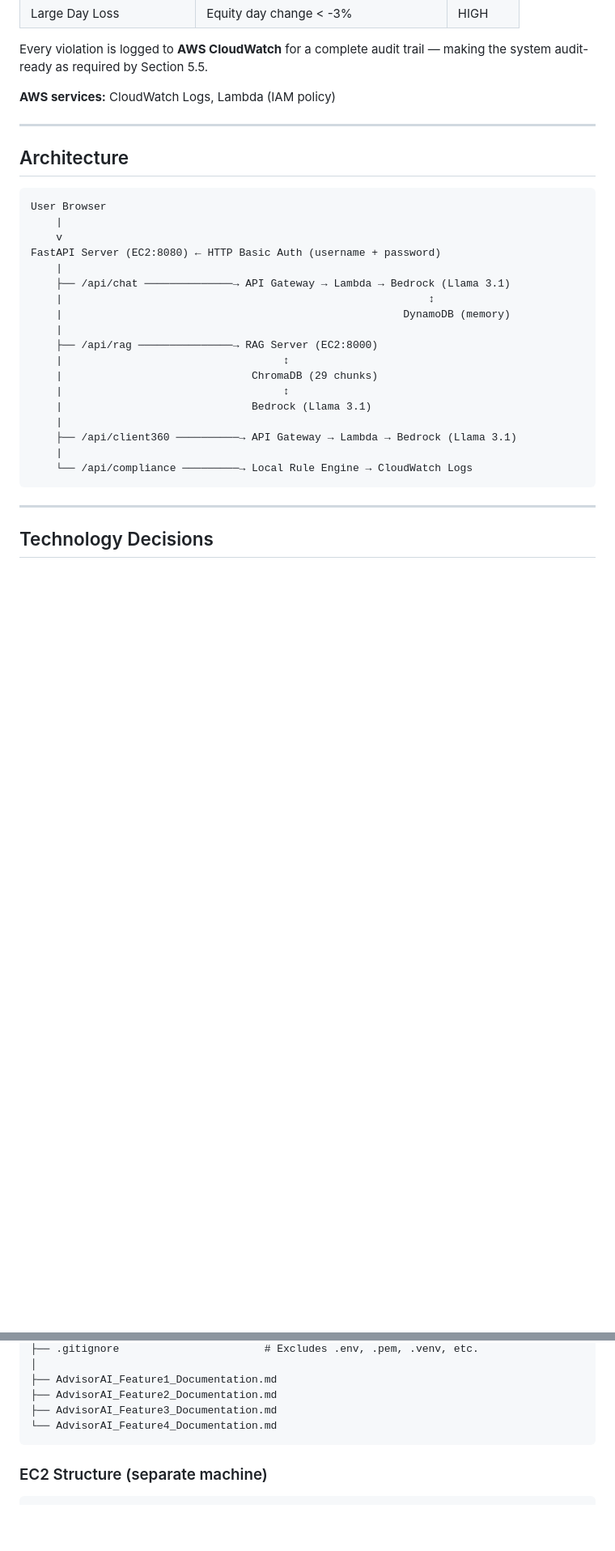
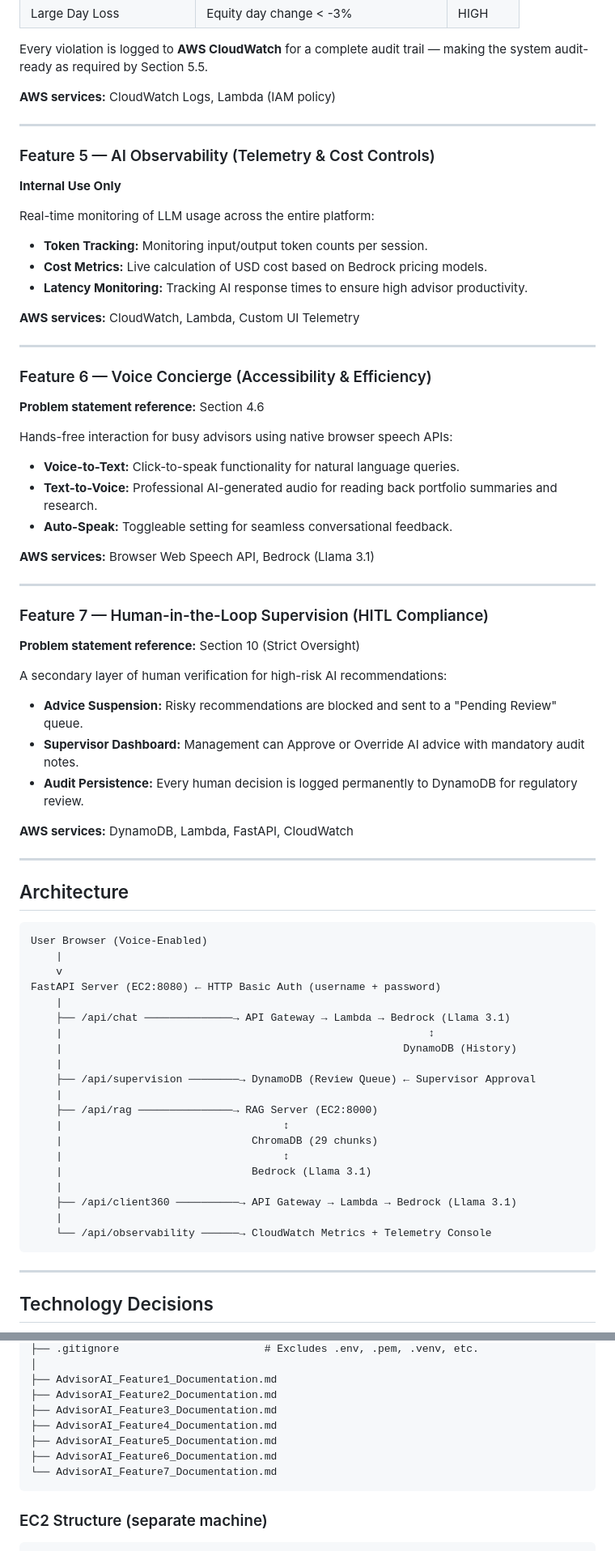
Before and after one commit to Prasukj7-arch/Incedo_advisor_Ai, a Markdown page: README.md, 2 parts joined by grey strips. Shown at 81% size. Drawn GitHub-style; blank space fills up the shorter version.

Commit message:
docs: Updated README with Features 5, 6, 7 and professional architecture diagram

````diff
--- a/README.md
+++ b/README.md
@@ -119,17 +118,55 @@ Every violation is logged to **AWS CloudWatch** for a complete audit trail — m
 
 ---
 
+### Feature 5 — AI Observability (Telemetry & Cost Controls)
+**Internal Use Only**
+
+Real-time monitoring of LLM usage across the entire platform:
+- **Token Tracking:** Monitoring input/output token counts per session.
+- **Cost Metrics:** Live calculation of USD cost based on Bedrock pricing models.
+- **Latency Monitoring:** Tracking AI response times to ensure high advisor productivity.
+
+**AWS services:** CloudWatch, Lambda, Custom UI Telemetry
+
+---
+
+### Feature 6 — Voice Concierge (Accessibility & Efficiency)
+**Problem statement reference:** Section 4.6
+
+Hands-free interaction for busy advisors using native browser speech APIs:
+- **Voice-to-Text:** Click-to-speak functionality for natural language queries.
+- **Text-to-Voice:** Professional AI-generated audio for reading back portfolio summaries and research.
+- **Auto-Speak:** Toggleable setting for seamless conversational feedback.
+
+**AWS services:** Browser Web Speech API, Bedrock (Llama 3.1)
+
+---
+
+### Feature 7 — Human-in-the-Loop Supervision (HITL Compliance)
+**Problem statement reference:** Section 10 (Strict Oversight)
+
+A secondary layer of human verification for high-risk AI recommendations:
+- **Advice Suspension:** Risky recommendations are blocked and sent to a "Pending Review" queue.
+- **Supervisor Dashboard:** Management can Approve or Override AI advice with mandatory audit notes.
+- **Audit Persistence:** Every human decision is logged permanently to DynamoDB for regulatory review.
+
+**AWS services:** DynamoDB, Lambda, FastAPI, CloudWatch
+
+---
+
 ## Architecture
 
 ```
-User Browser
+User Browser (Voice-Enabled)
     |
     v
 FastAPI Server (EC2:8080) ← HTTP Basic Auth (username + password)
     |
     ├── /api/chat ──────────────→ API Gateway → Lambda → Bedrock (Llama 3.1)
     |                                                          ↕
-    |                                                      DynamoDB (memory)
+    |                                                      DynamoDB (History)
+    |
+    ├── /api/supervision ────────→ DynamoDB (Review Queue) ← Supervisor Approval
     |
     ├── /api/rag ───────────────→ RAG Server (EC2:8000)
     |                                   ↕
@@ -139,7 +176,7 @@ FastAPI Server (EC2:8080) ← HTTP Basic Auth (username + password)
     |
     ├── /api/client360 ──────────→ API Gateway → Lambda → Bedrock (Llama 3.1)
     |
-    └── /api/compliance ─────────→ Local Rule Engine → CloudWatch Logs
+    └── /api/observability ──────→ CloudWatch Metrics + Telemetry Console
 ```
 
 ---
@@ -249,7 +286,10 @@ advisor-ai/
 ├── AdvisorAI_Feature1_Documentation.md
 ├── AdvisorAI_Feature2_Documentation.md
 ├── AdvisorAI_Feature3_Documentation.md
-└── AdvisorAI_Feature4_Documentation.md
+├── AdvisorAI_Feature4_Documentation.md
+├── AdvisorAI_Feature5_Documentation.md
+├── AdvisorAI_Feature6_Documentation.md
+└── AdvisorAI_Feature7_Documentation.md
 ```
 
 ### EC2 Structure (separate machine)
````
Also changed, not shown: other parts of README.md (+5 -3 lines).
